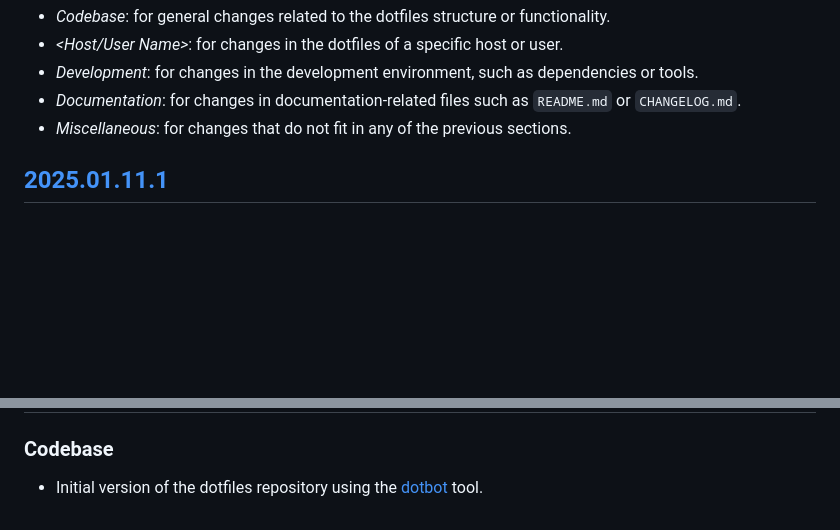
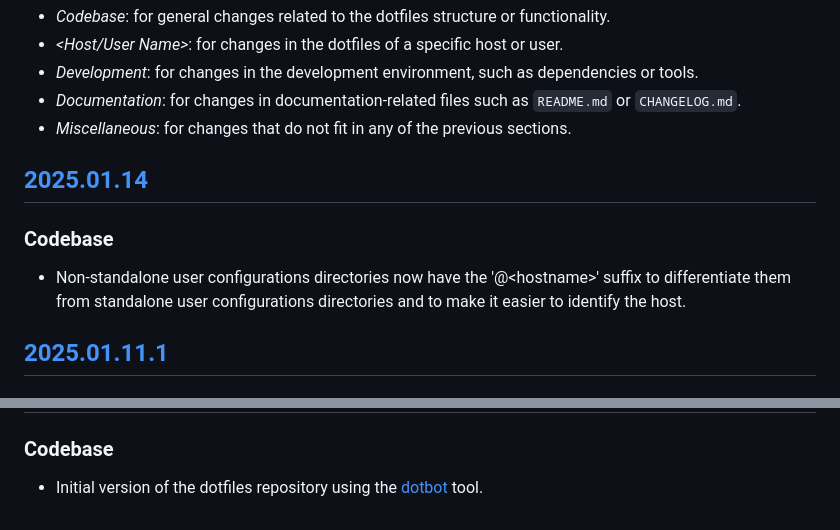
Before and after one commit to mariovagomarzal/dotfiles, a Markdown page: CHANGELOG.md, 2 parts joined by grey strips. Rendered like a GitHub page; blank space fills up the shorter version.

Commit message:
Document the changes in the README and CHANGELOG files

```diff
--- a/CHANGELOG.md
+++ b/CHANGELOG.md
@@ -17,6 +17,14 @@ sections:
 - _Documentation_: for changes in documentation-related files such as
   `README.md` or `CHANGELOG.md`.
 - _Miscellaneous_: for changes that do not fit in any of the previous sections.
+
+## [2025.01.14]
+
+### Codebase
+
+- Non-standalone user configurations directories now have the '@\<hostname\>'
+  suffix to differentiate them from standalone user configurations directories
+  and to make it easier to identify the host.
 
 ## [2025.01.11.1]
 
@@ -116,6 +124,8 @@ sections:
   [dotbot](https://github.com/anishathalye/dotbot) tool.
 
 <!-- External links -->
+[2025.01.14]:
+  https://github.com/mariovagomarzal/dotfiles/releases/tag/2025.01.14
 [2025.01.11.1]:
   https://github.com/mariovagomarzal/dotfiles/releases/tag/2025.01.11.1
 [2025.01.11]:
```
Also changed, not shown: 1 other file.
